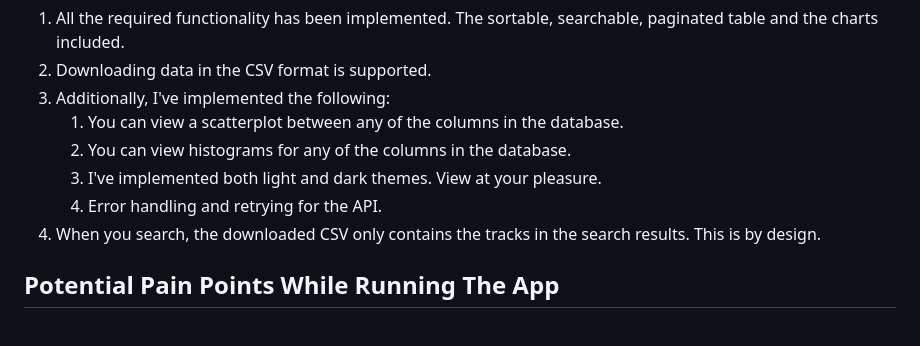
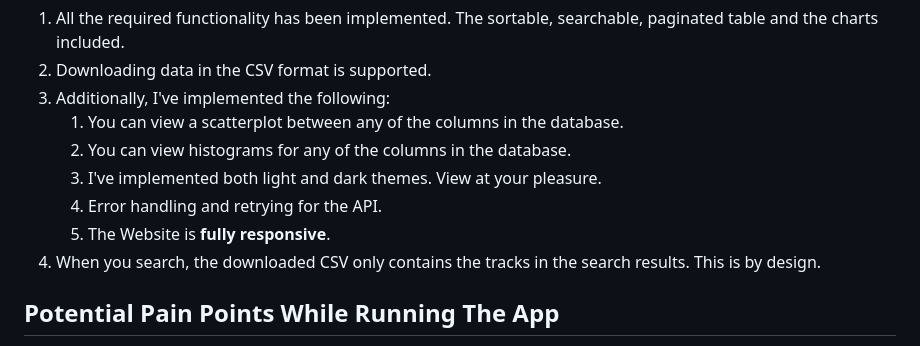
Before and after one commit to rb3198/vivpro-take-home, a Markdown page: README.md, the part around the change. Rendered like a GitHub page.

Commit message:
Amend Readme

```diff
--- a/README.md
+++ b/README.md
@@ -61,6 +61,7 @@ You can now view the assignment in your browser in the path specified by the vit
    2. You can view histograms for any of the columns in the database.
    3. I've implemented both light and dark themes. View at your pleasure.
    4. Error handling and retrying for the API.
+   5. The Website is **fully responsive**.
 4. When you search, the downloaded CSV only contains the tracks in the search results. This is by design.
 
 ## Potential Pain Points While Running The App
```
